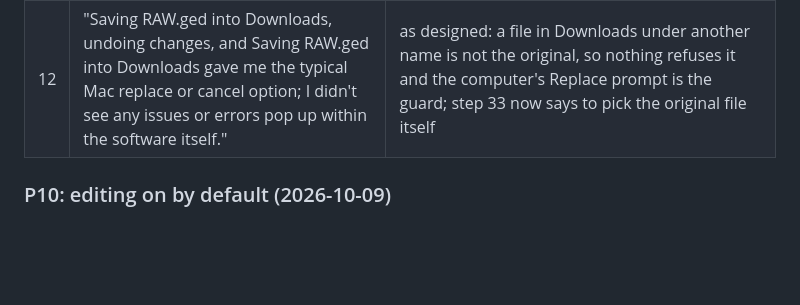
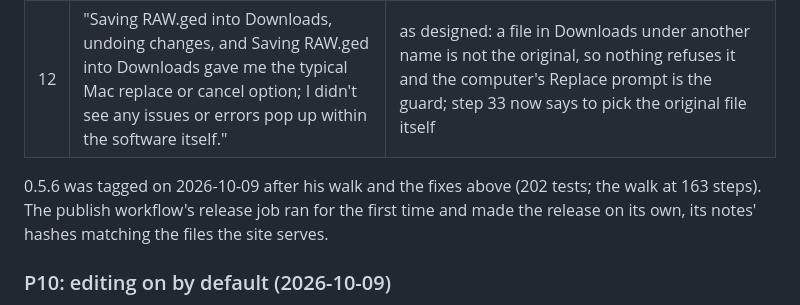
Before and after one commit to bunahu/gedcom-viewer, a Markdown page: BUILD-BRIEF.md, the part around the change. GitHub-like rendering; blank space fills up the shorter version.

Commit message:
BUILD-BRIEF: 0.5.6 tagged and live; the release job's first run
Co-Authored-By: Claude Fable 5.1 <noreply@anthropic.com>

```diff
--- a/BUILD-BRIEF.md
+++ b/BUILD-BRIEF.md
@@ -1549,6 +1549,10 @@ His findings, in his words, and what each became.
 | 11 | "I made a change to the FAM header; I would want a red squiggly line underneath... I also didn't see any warnings/issues appear in the left sidebar." | section 18, with the tag table |
 | 12 | "Saving RAW.ged into Downloads, undoing changes, and Saving RAW.ged into Downloads gave me the typical Mac replace or cancel option; I didn't see any issues or errors pop up within the software itself." | as designed: a file in Downloads under another name is not the original, so nothing refuses it and the computer's Replace prompt is the guard; step 33 now says to pick the original file itself |
 
+0.5.6 was tagged on 2026-10-09 after his walk and the fixes above (202 tests; the walk at 163
+steps). The publish workflow's release job ran for the first time and made the release on its own,
+its notes' hashes matching the files the site serves.
+
 ### P10: editing on by default (2026-10-09)
 
 His words: "I think I want the central pane to be by default in 'Edit Mode', like a text editor
```
